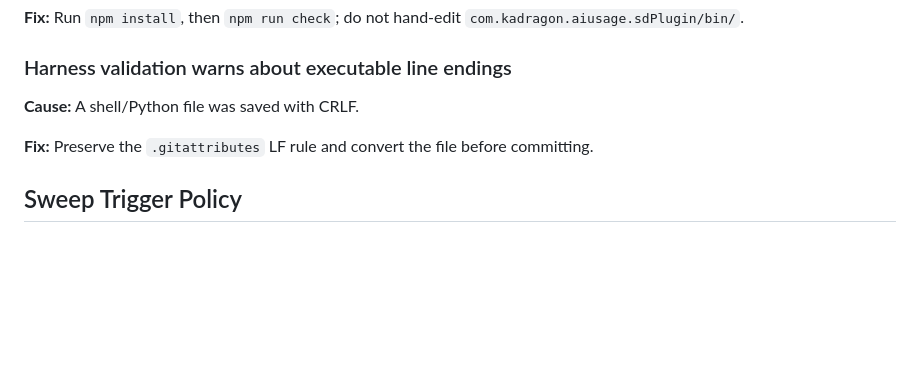
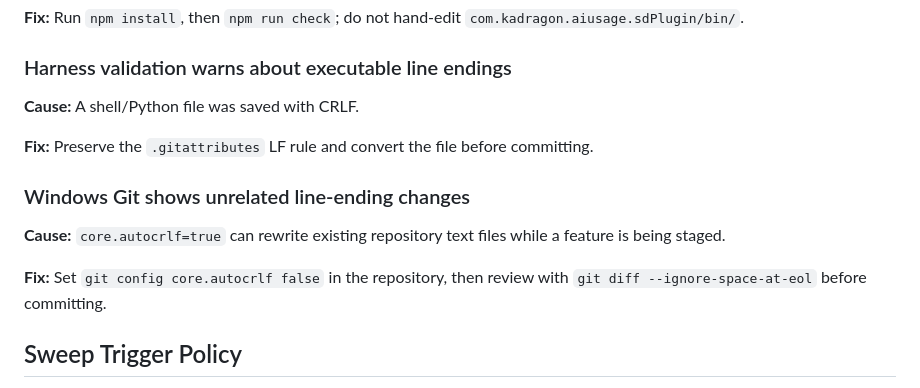
Before and after one commit to kadragon/streamdeck-plugin, a Markdown page: docs/runbook.md, the part around the change. Drawn GitHub-style; blank space fills up the shorter version.

Commit message:
[DOCS] Document Windows line-ending recovery

```diff
--- a/docs/runbook.md
+++ b/docs/runbook.md
@@ -119,6 +119,13 @@ There is no automated publish/deploy workflow. Build and link the local `.sdPlug
 
 **Fix:** Preserve the `.gitattributes` LF rule and convert the file before committing.
 
+### Windows Git shows unrelated line-ending changes
+
+**Cause:** `core.autocrlf=true` can rewrite existing repository text files while a feature is being staged.
+
+**Fix:** Set `git config core.autocrlf false` in the repository, then review with
+`git diff --ignore-space-at-eol` before committing.
+
 ## Sweep Trigger Policy
 
 Manual, by default: run `bash tools/sweep.sh` between features or after a harness change. CI runs `npm run check` and the generated package-output check on pushes to `main` and pull requests; harness validation and the full sweep remain manual maintenance operations.
```
